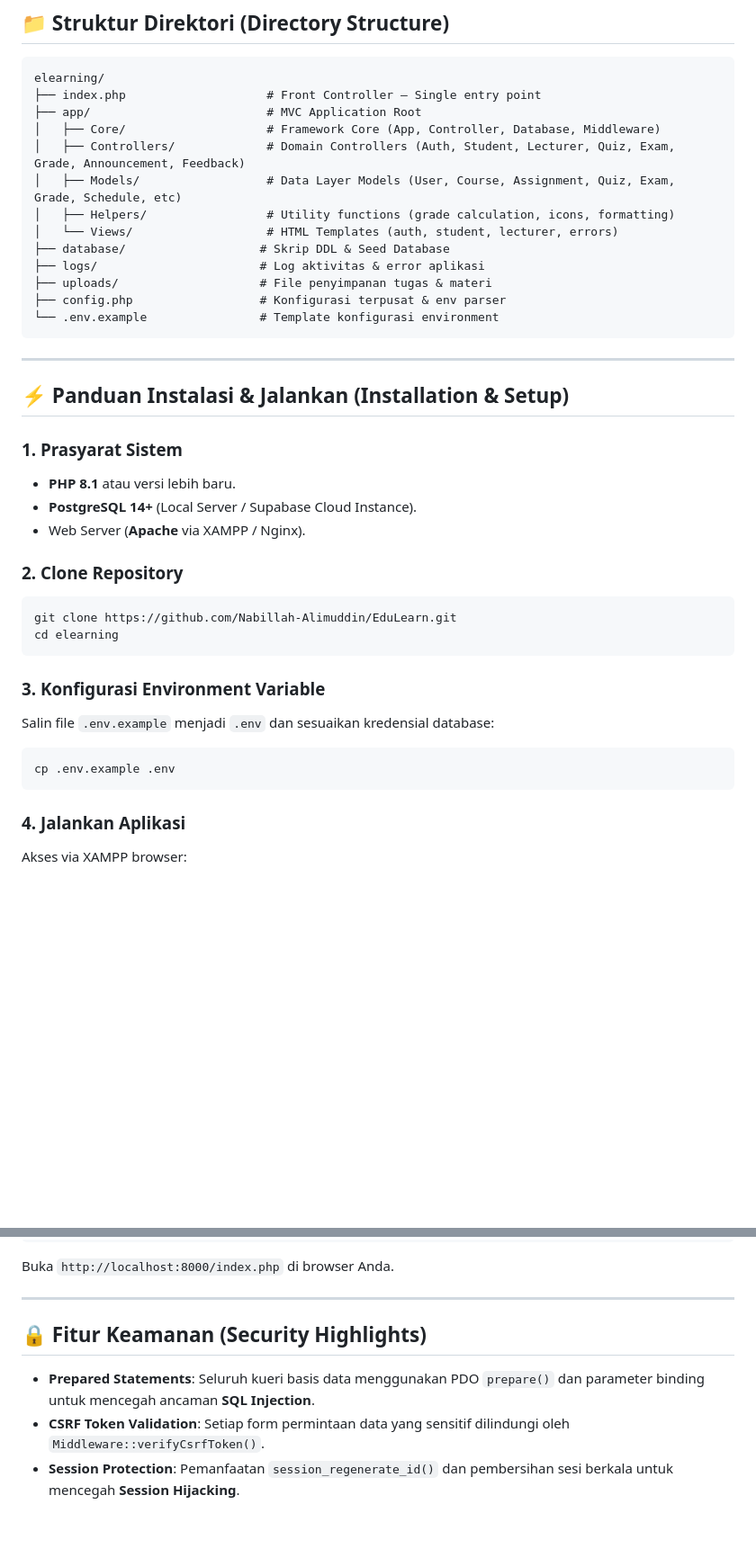
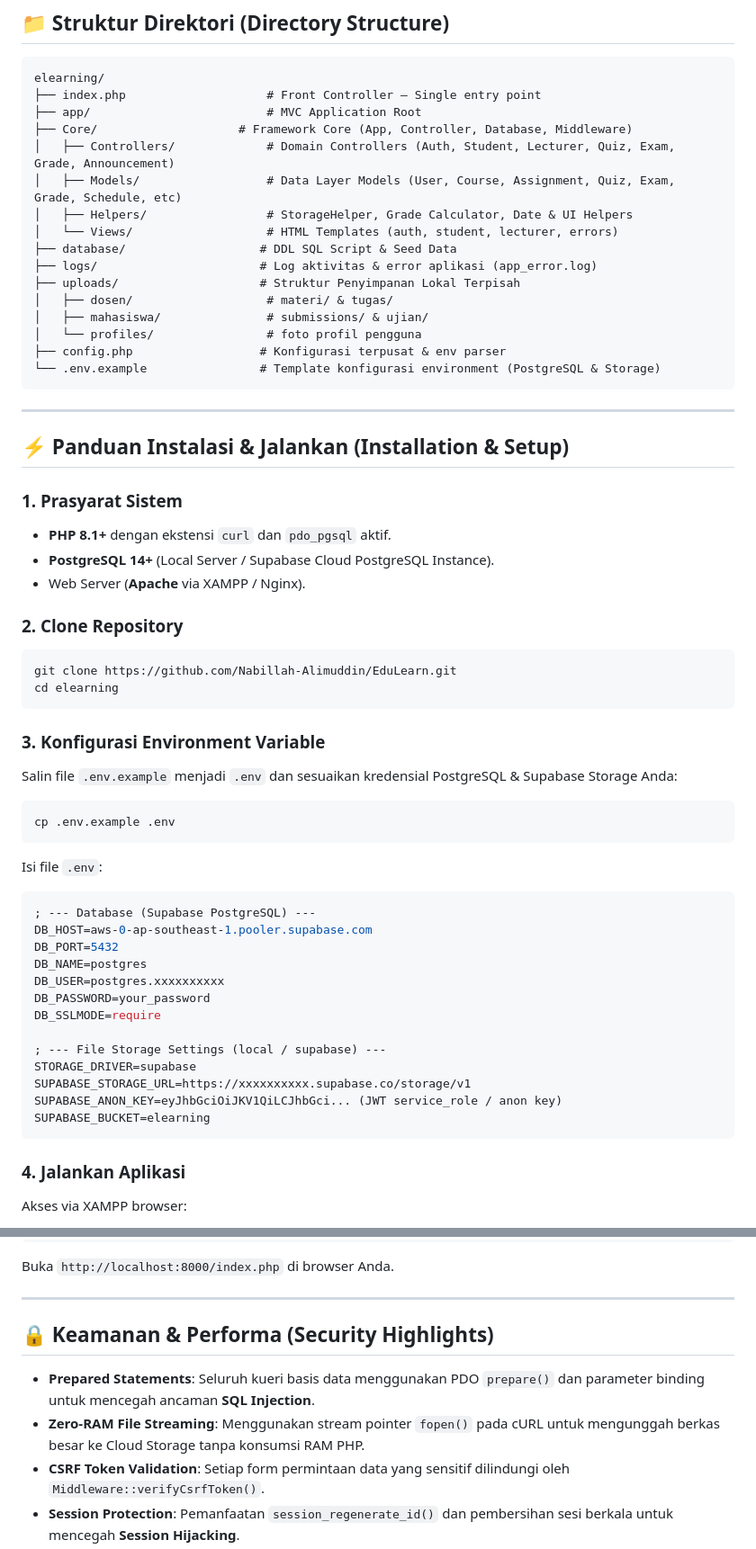
Before and after one commit to Nabillah-Alimuddin/EduLearn, a Markdown page: README.md, 2 parts joined by grey strips. Shown at 90% size. Drawn GitHub-style; blank space fills up the shorter version.

````diff
--- a/README.md
+++ b/README.md
@@ -58,16 +60,19 @@
 elearning/
 ├── index.php                    # Front Controller — Single entry point
 ├── app/                         # MVC Application Root
-│   ├── Core/                    # Framework Core (App, Controller, Database, Middleware)
-│   ├── Controllers/             # Domain Controllers (Auth, Student, Lecturer, Quiz, Exam, Grade, Announcement, Feedback)
+├── Core/                    # Framework Core (App, Controller, Database, Middleware)
+│   ├── Controllers/             # Domain Controllers (Auth, Student, Lecturer, Quiz, Exam, Grade, Announcement)
 │   ├── Models/                  # Data Layer Models (User, Course, Assignment, Quiz, Exam, Grade, Schedule, etc)
-│   ├── Helpers/                 # Utility functions (grade calculation, icons, formatting)
+│   ├── Helpers/                 # StorageHelper, Grade Calculator, Date & UI Helpers
 │   └── Views/                   # HTML Templates (auth, student, lecturer, errors)
-├── database/                   # Skrip DDL & Seed Database
-├── logs/                       # Log aktivitas & error aplikasi
-├── uploads/                    # File penyimpanan tugas & materi
+├── database/                   # DDL SQL Script & Seed Data
+├── logs/                       # Log aktivitas & error aplikasi (app_error.log)
+├── uploads/                    # Struktur Penyimpanan Lokal Terpisah
+│   ├── dosen/                   # materi/ & tugas/
+│   ├── mahasiswa/               # submissions/ & ujian/
+│   └── profiles/                # foto profil pengguna
 ├── config.php                  # Konfigurasi terpusat & env parser
-└── .env.example                # Template konfigurasi environment
+└── .env.example                # Template konfigurasi environment (PostgreSQL & Storage)
 ```
 
 ---
@@ -75,8 +80,8 @@ elearning/
 ## ⚡ Panduan Instalasi & Jalankan (Installation & Setup)
 
 ### 1. Prasyarat Sistem
-- **PHP 8.1** atau versi lebih baru.
-- **PostgreSQL 14+** (Local Server / Supabase Cloud Instance).
+- **PHP 8.1+** dengan ekstensi `curl` dan `pdo_pgsql` aktif.
+- **PostgreSQL 14+** (Local Server / Supabase Cloud PostgreSQL Instance).
 - Web Server (**Apache** via XAMPP / Nginx).
 
 ### 2. Clone Repository
@@ -86,9 +91,26 @@ cd elearning
 ```
 
 ### 3. Konfigurasi Environment Variable
-Salin file `.env.example` menjadi `.env` dan sesuaikan kredensial database:
+Salin file `.env.example` menjadi `.env` dan sesuaikan kredensial PostgreSQL & Supabase Storage Anda:
 ```bash
 cp .env.example .env
+```
+
+Isi file `.env`:
+```ini
+; --- Database (Supabase PostgreSQL) ---
+DB_HOST=aws-0-ap-southeast-1.pooler.supabase.com
+DB_PORT=5432
+DB_NAME=postgres
+DB_USER=postgres.xxxxxxxxxx
+DB_PASSWORD=your_password
+DB_SSLMODE=require
+
+; --- File Storage Settings (local / supabase) ---
+STORAGE_DRIVER=supabase
+SUPABASE_STORAGE_URL=https://xxxxxxxxxx.supabase.co/storage/v1
+SUPABASE_ANON_KEY=eyJhbGciOiJKV1QiLCJhbGci... (JWT service_role / anon key)
+SUPABASE_BUCKET=elearning
 ```
 
 ### 4. Jalankan Aplikasi
@@ -104,9 +126,10 @@ Buka `http://localhost:8000/index.php` di browser Anda.
 
 ---
 
-## 🔒 Fitur Keamanan (Security Highlights)
+## 🔒 Keamanan & Performa (Security Highlights)
 
 - **Prepared Statements**: Seluruh kueri basis data menggunakan PDO `prepare()` dan parameter binding untuk mencegah ancaman **SQL Injection**.
+- **Zero-RAM File Streaming**: Menggunakan stream pointer `fopen()` pada cURL untuk mengunggah berkas besar ke Cloud Storage tanpa konsumsi RAM PHP.
 - **CSRF Token Validation**: Setiap form permintaan data yang sensitif dilindungi oleh `Middleware::verifyCsrfToken()`.
 - **Session Protection**: Pemanfaatan `session_regenerate_id()` dan pembersihan sesi berkala untuk mencegah **Session Hijacking**.
 - **Password Hashing**: Kata sandi disimpan secara aman menggunakan Bcrypt via `password_hash()`.
````
Also changed, not shown: other parts of README.md (+29 -27 lines).
